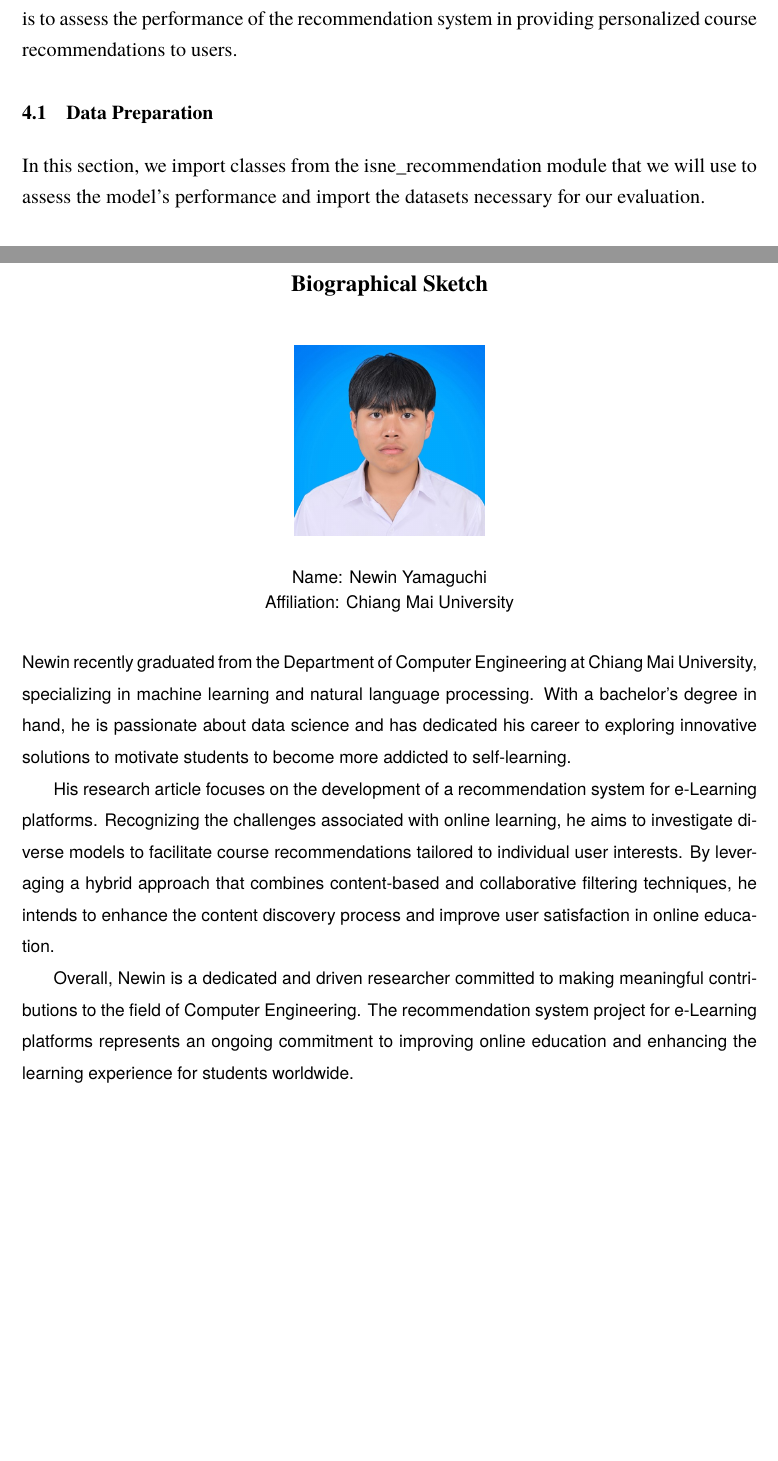
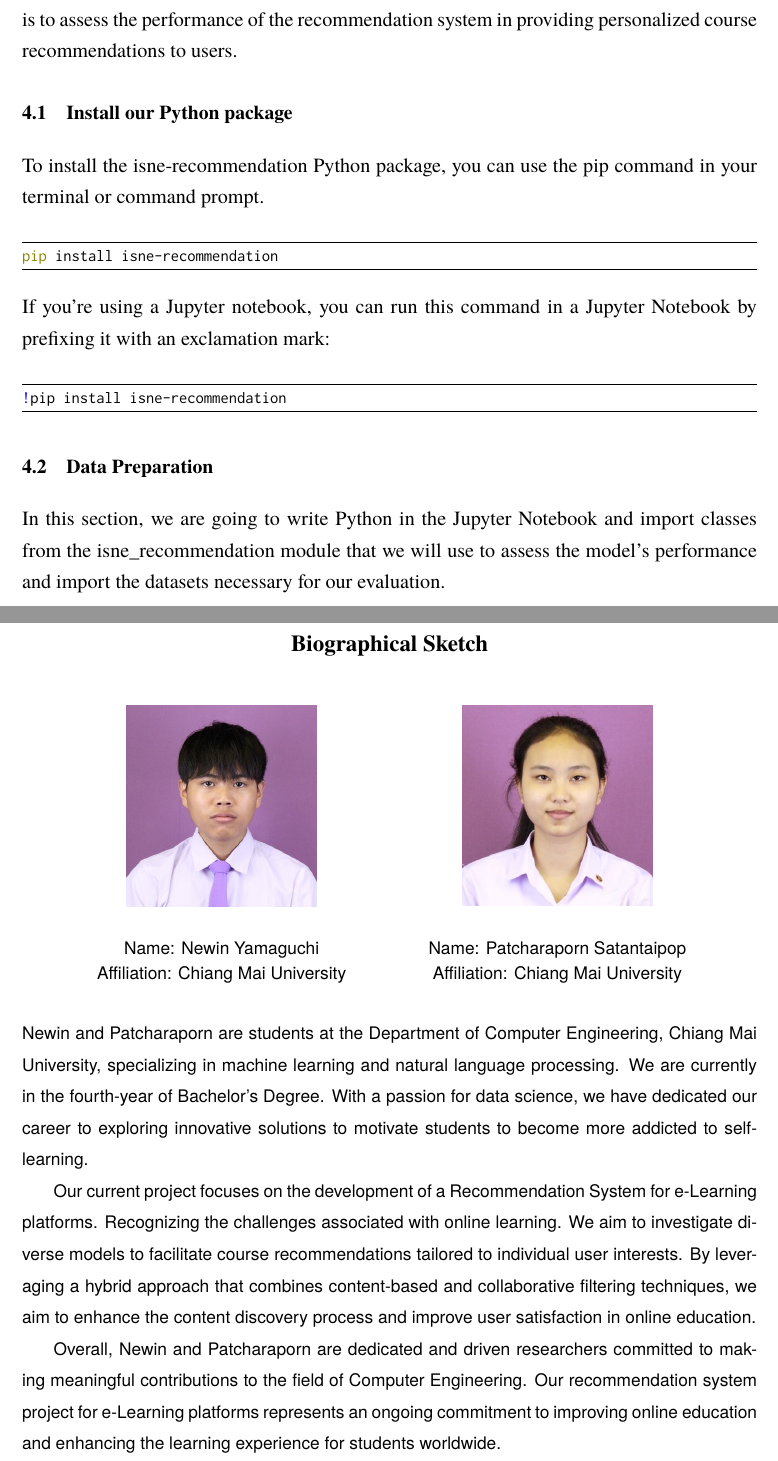
Before and after one commit to startg2545/Final-Report, a LaTeX thesis (myReport.tex, which reads chapters/eval.tex): two parts of pages 34 and 45 of 45, joined at a grey line, cut so that both start at the same text, the shorter picture padded with empty space. Compiled offline with XeLaTeX; a missing font is replaced by an installed copy or a similar font.

Commit message:
update final report

```diff
--- a/chapters/eval.tex
+++ b/chapters/eval.tex
@@ -9,9 +9,26 @@ the proposed methodologies were put to the test, and their efficiency was
 evaluated. The primary objective is to assess the performance of the
 recommendation system in providing personalized course recommendations to users.
 
+\section{Install our Python package}
+
+To install the isne-recommendation Python package, you can use the pip command
+in your terminal or command prompt.
+
+\begin{minted}[frame=lines, fontsize=\footnotesize, escapeinside=||]{powershell}
+|\textcolor{olive}{pip} install isne-recommendation|
+\end{minted}
+
+\noindent If you're using a Jupyter notebook, you can run this command in a
+Jupyter Notebook by prefixing it with an exclamation mark:
+
+\begin{minted}[frame=lines, fontsize=\footnotesize, escapeinside=||]{powershell}
+|\textcolor{blue}{!}pip install isne-recommendation|
+\end{minted}
+
 \section{Data Preparation}
 
-In this section, we import classes from the isne\_recommendation module
+In this section, we are going to write Python in the Jupyter Notebook
+and import classes from the isne\_recommendation module
 that we will use to assess the model's performance and import the datasets
 necessary for our evaluation.
 
--- a/myReport.tex
+++ b/myReport.tex
@@ -3,8 +3,8 @@
 \projectNo{P701-2}
 \acadyear{2024}
 
-\titleTH{ยกระดับการเรียนรู้ออนไลน์ผ่านระบบการแนะนำที่หลากหลาย}
-\titleEN{Enhancing Online Learning Through Multifaceted Recommendation Systems}
+\titleTH{ระบบช่วยแนะนำ}
+\titleEN{Recommendation System}
 
 \author{นายเนวิน ยามากุชิ}{Newin Yamaguchi}{630615028}
 \author{นางสาวพัชราภรณ์ สท้านไตรภพ}{Patcharaporn Satantaipop}{630615035}
@@ -72,64 +72,64 @@
 \center
   \begin{minipage}{0.45\textwidth}
     \begin{center}
-      \includegraphics[width=1.5in]{./img/newin_picture.jpg}
+      \includegraphics[width=1.5in]{./img/newin_photo.jpg}
     \end{center}
     \begin{center}
       \textsf{Name: Newin Yamaguchi} \\
       \textsf{Affiliation: Chiang Mai University} \\
     \end{center}
   \end{minipage}
-  % \begin{minipage}{0.45\textwidth}
-  %   \begin{center}
-  %     \includegraphics[width=1.5in]{./img/may_photo.jpg}
-  %   \end{center}
-  %   \begin{center}
-  %     \textsf{Name: Patcharaporn Satantaipop} \\
-  %     \textsf{Affiliation: Chiang Mai University} \\
-  %   \end{center}
-  % \end{minipage}
+  \begin{minipage}{0.45\textwidth}
+    \begin{center}
+      \includegraphics[width=1.5in]{./img/may_photo.jpg}
+    \end{center}
+    \begin{center}
+      \textsf{Name: Patcharaporn Satantaipop} \\
+      \textsf{Affiliation: Chiang Mai University} \\
+    \end{center}
+  \end{minipage}
 \end{figure}
 
-% \textsf{Newin and Patcharaporn are students at the Department of Computer
-% Engineering, Chiang Mai University, specializing in machine learning
-% and natural language processing. We are currently in the fourth-year
-% of Bachelor's Degree. With a passion for data science, we have dedicated
-% our career to exploring innovative solutions to motivate students to
-% become more addicted to self-learning.}
+\textsf{Newin and Patcharaporn are students at the Department of Computer
+Engineering, Chiang Mai University, specializing in machine learning
+and natural language processing. We are currently in the fourth-year
+of Bachelor's Degree. With a passion for data science, we have dedicated
+our career to exploring innovative solutions to motivate students to
+become more addicted to self-learning.}
 
-% \textsf{Our current project focuses on the development of a Recommendation
-% System for e-Learning platforms. Recognizing the challenges associated
-% with online learning. We aim to investigate diverse models to facilitate
-% course recommendations tailored to individual user interests. By leveraging
-% a hybrid approach that combines content-based and collaborative filtering
-% techniques, we aim to enhance the content discovery process and improve user
-% satisfaction in online education.}
+\textsf{Our current project focuses on the development of a Recommendation
+System for e-Learning platforms. Recognizing the challenges associated
+with online learning. We aim to investigate diverse models to facilitate
+course recommendations tailored to individual user interests. By leveraging
+a hybrid approach that combines content-based and collaborative filtering
+techniques, we aim to enhance the content discovery process and improve user
+satisfaction in online education.}
 
-% \textsf{Overall, Newin and Patcharaporn are dedicated and driven researchers
-% committed to making meaningful contributions to the field of Computer
-% Engineering. Our recommendation system project for e-Learning
-% platforms represents an ongoing commitment to improving online
-% education and enhancing the learning experience for students worldwide.}
+\textsf{Overall, Newin and Patcharaporn are dedicated and driven researchers
+committed to making meaningful contributions to the field of Computer
+Engineering. Our recommendation system project for e-Learning
+platforms represents an ongoing commitment to improving online
+education and enhancing the learning experience for students worldwide.}
 
-\textsf{Newin recently graduated from the Department of Computer Engineering
-at Chiang Mai University, specializing in machine learning and natural
-language processing. With a bachelor's degree in hand, he is passionate
-about data science and has dedicated his career to exploring innovative
-solutions to motivate students to become more addicted to self-learning.}
+% \textsf{Newin recently graduated from the Department of Computer Engineering
+% at Chiang Mai University, specializing in machine learning and natural
+% language processing. With a bachelor's degree in hand, he is passionate
+% about data science and has dedicated his career to exploring innovative
+% solutions to motivate students to become more addicted to self-learning.}
 
-\textsf{His research article focuses on the development of a recommendation
-system for e-Learning platforms. Recognizing the challenges associated with
-online learning, he aims to investigate diverse models to facilitate course
-recommendations tailored to individual user interests. By leveraging a hybrid
-approach that combines content-based and collaborative filtering techniques,
-he intends to enhance the content discovery process and improve user satisfaction
-in online education.}
+% \textsf{His research article focuses on the development of a recommendation
+% system for e-Learning platforms. Recognizing the challenges associated with
+% online learning, he aims to investigate diverse models to facilitate course
+% recommendations tailored to individual user interests. By leveraging a hybrid
+% approach that combines content-based and collaborative filtering techniques,
+% he intends to enhance the content discovery process and improve user satisfaction
+% in online education.}
 
-\textsf{Overall, Newin is a dedicated and driven researcher committed to making
-meaningful contributions to the field of Computer Engineering. The recommendation
-system project for e-Learning platforms represents an ongoing commitment to
-improving online education and enhancing the learning experience for students
-worldwide.}
+% \textsf{Overall, Newin is a dedicated and driven researcher committed to making
+% meaningful contributions to the field of Computer Engineering. The recommendation
+% system project for e-Learning platforms represents an ongoing commitment to
+% improving online education and enhancing the learning experience for students
+% worldwide.}
 
 \end{biosketch}
 
```
Also changed, not shown: myReport.pdf, 10 other files.
